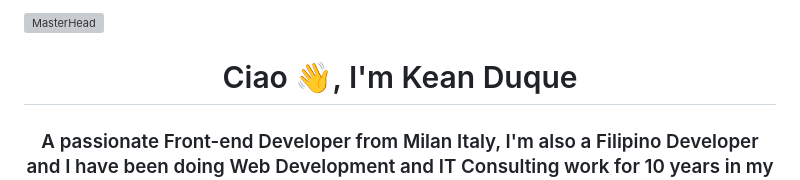
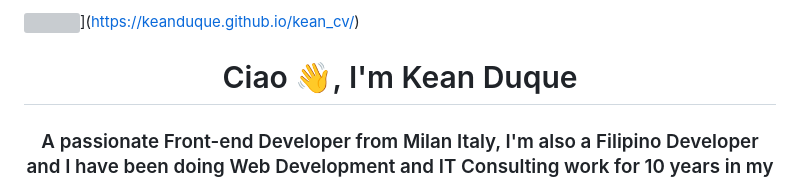
Before and after one commit to keanduque/keanduque, a Markdown page: README.md, the part around the change. Rendered like a GitHub page; grey boxes are pictures that could not be loaded.

```diff
--- a/README.md
+++ b/README.md
@@ -1,4 +1,4 @@
-[![MasterHead](https://cdn.dribbble.com/userupload/6426231/file/original-96422fee4a8eff171ab90c57a44244cd.gif)](https://keanduque.github.io/kean_cv/)
+![](https://cdn.dribbble.com/userupload/6426231/file/original-96422fee4a8eff171ab90c57a44244cd.gif)](https://keanduque.github.io/kean_cv/)
 <h1 align="center">Ciao 👋, I'm Kean Duque</h1>
 <h3 align="center">A passionate Front-end Developer from Milan Italy, I'm also a Filipino Developer and I have been doing Web Development and IT Consulting work for 10 years in my career. Successfully developed and deployed visually appealing websites, including ERP and e-commerce Webstore. that can be viewed in multiple platforms, for different industry. which are still up and working.</h3>
 <img align="right" alt="Coding" width="400" src="https://cdn.dribbble.com/users/1162077/screenshots/3848914/programmer.gif">
```
